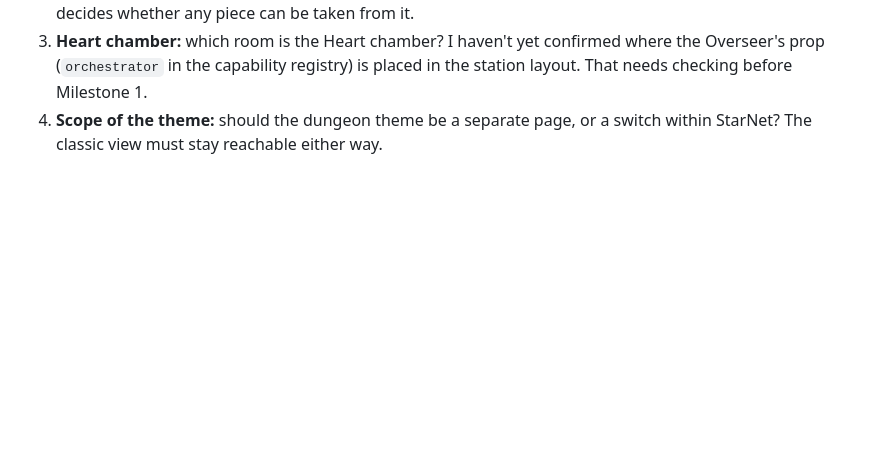
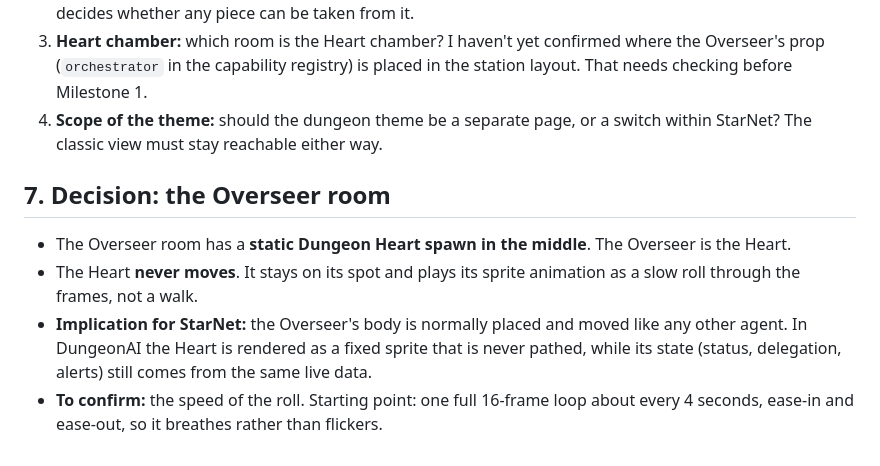
Before and after one commit to robx-5150/DungeonAI, a Markdown page: docs/RENDERER_PROPOSAL.md, the part around the change. GitHub-like rendering; blank space fills up the shorter version.

Commit message:
Renderer proposal: record the static Overseer Heart decision

```diff
--- a/docs/RENDERER_PROPOSAL.md
+++ b/docs/RENDERER_PROPOSAL.md
@@ -58,3 +58,10 @@ Scope: one room, the Heart chamber, in the dungeon theme. Nothing else.
 2. **Reference sheet:** where did it come from, and do we have the rights to use it as a style guide? The answer decides whether any piece can be taken from it.
 3. **Heart chamber:** which room is the Heart chamber? I haven't yet confirmed where the Overseer's prop (`orchestrator` in the capability registry) is placed in the station layout. That needs checking before Milestone 1.
 4. **Scope of the theme:** should the dungeon theme be a separate page, or a switch within StarNet? The classic view must stay reachable either way.
+
+## 7. Decision: the Overseer room
+
+- The Overseer room has a **static Dungeon Heart spawn in the middle**. The Overseer is the Heart.
+- The Heart **never moves**. It stays on its spot and plays its sprite animation as a slow roll through the frames, not a walk.
+- **Implication for StarNet:** the Overseer's body is normally placed and moved like any other agent. In DungeonAI the Heart is rendered as a fixed sprite that is never pathed, while its state (status, delegation, alerts) still comes from the same live data.
+- **To confirm:** the speed of the roll. Starting point: one full 16-frame loop about every 4 seconds, ease-in and ease-out, so it breathes rather than flickers.
```
